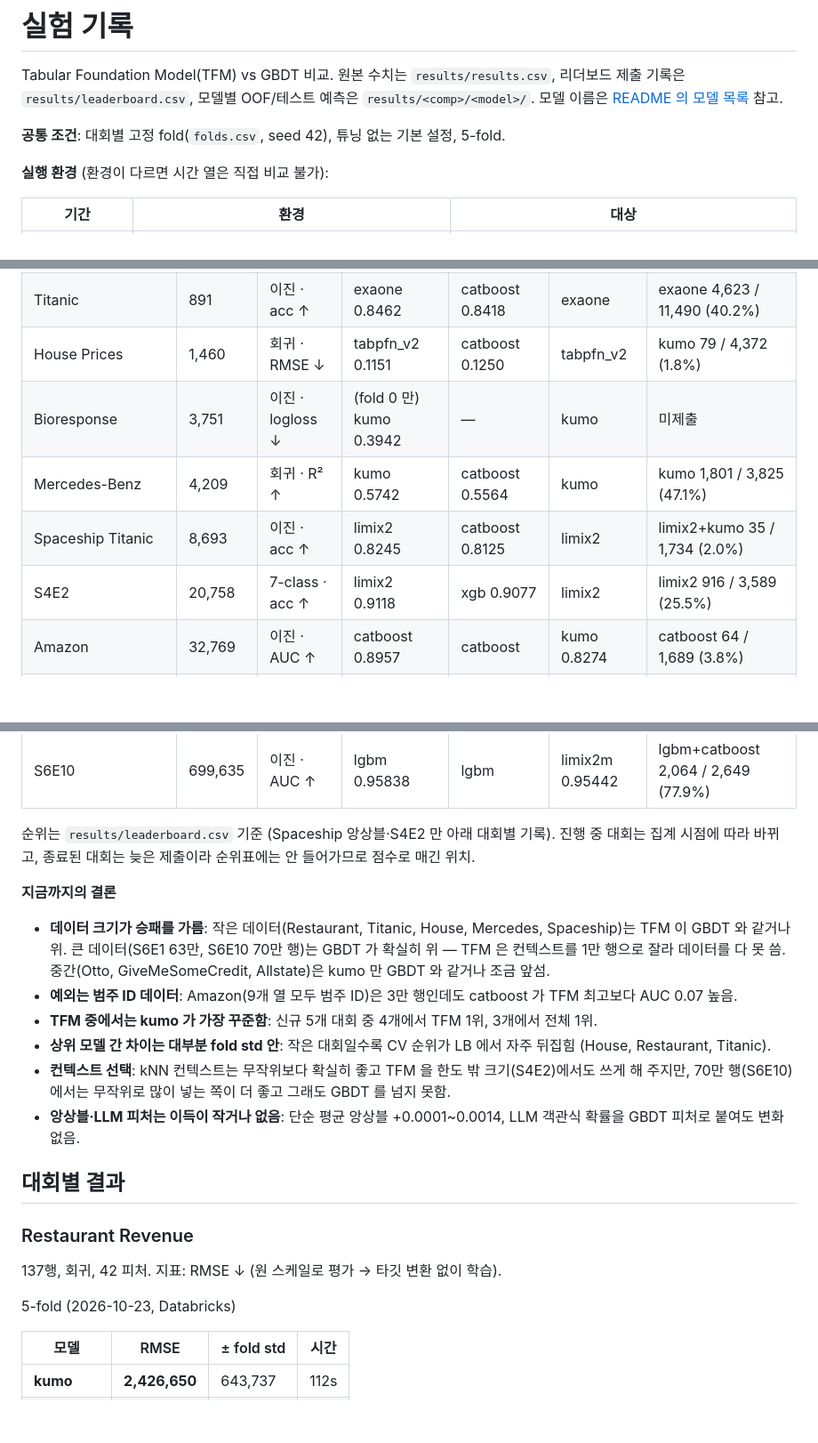
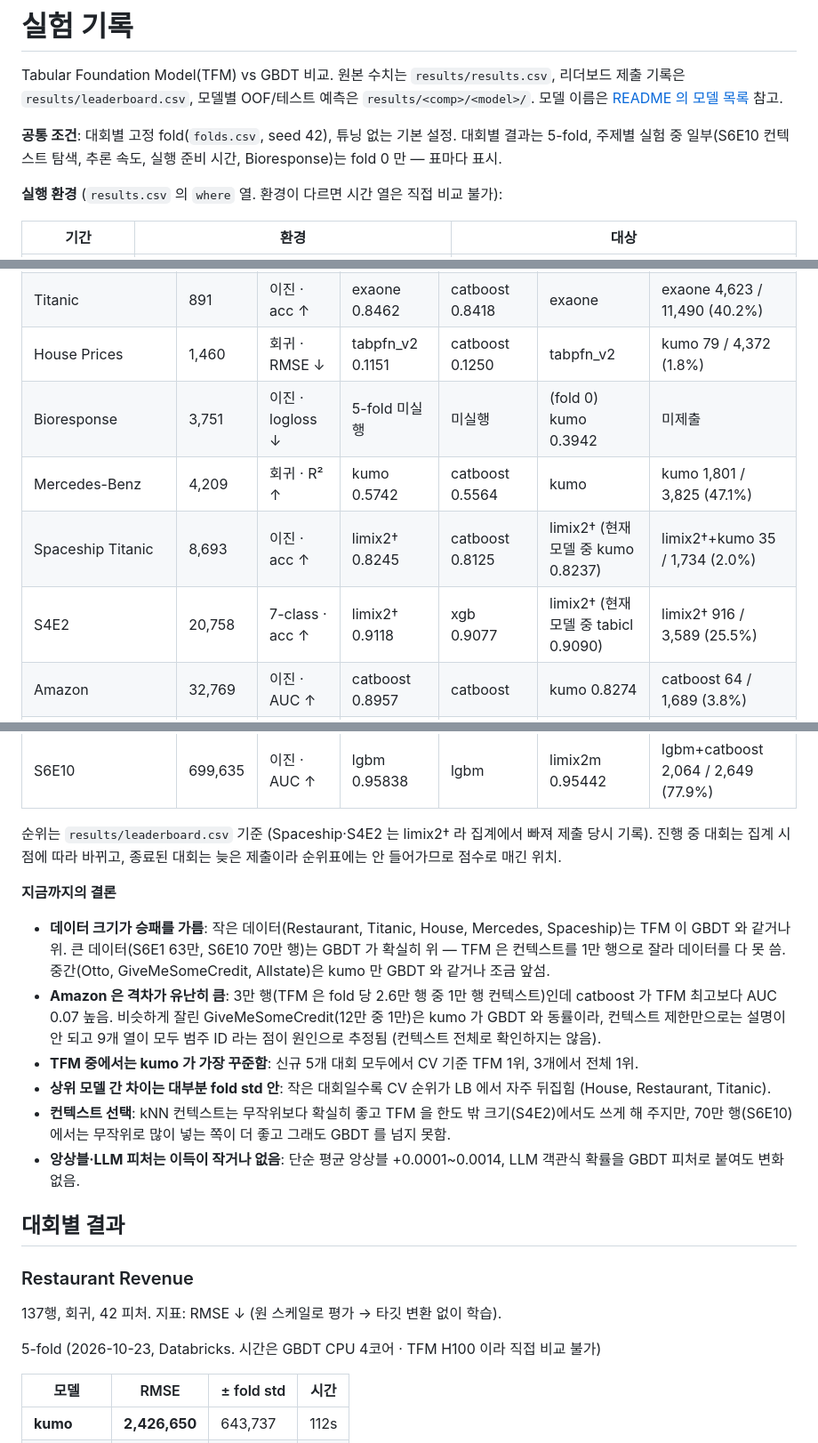
Before and after one commit to Aiden-Jeon/kaggle-master, a Markdown page: EXPERIMENTS.md, 3 parts joined by grey strips. Shown at 89% size. GitHub-like rendering; blank space fills up the shorter version.

```diff
--- a/EXPERIMENTS.md
+++ b/EXPERIMENTS.md
@@ -3,9 +3,10 @@
 Tabular Foundation Model(TFM) vs GBDT 비교. 원본 수치는 `results/results.csv`, 리더보드 제출 기록은 `results/leaderboard.csv`,
 모델별 OOF/테스트 예측은 `results/<comp>/<model>/`. 모델 이름은 [README 의 모델 목록](README.md#모델) 참고.
 
-**공통 조건**: 대회별 고정 fold(`folds.csv`, seed 42), 튜닝 없는 기본 설정, 5-fold.
+**공통 조건**: 대회별 고정 fold(`folds.csv`, seed 42), 튜닝 없는 기본 설정. 대회별 결과는 5-fold,
+주제별 실험 중 일부(S6E10 컨텍스트 탐색, 추론 속도, 실행 준비 시간, Bioresponse)는 fold 0 만 — 표마다 표시.
 
-**실행 환경** (환경이 다르면 시간 열은 직접 비교 불가):
+**실행 환경** (`results.csv` 의 `where` 열. 환경이 다르면 시간 열은 직접 비교 불가):
 
 | 기간 | 환경 | 대상 |
 |---|---|---|
@@ -38,10 +43,10 @@ Tabular Foundation Model(TFM) vs GBDT 비교. 원본 수치는 `results/results.
 | Restaurant Revenue | 137 | 회귀 · RMSE ↓ | kumo 2,426,650 | catboost 2,640,319 | kumo | tabpfn_v2 345 / 2,260 (15.3%) |
 | Titanic | 891 | 이진 · acc ↑ | exaone 0.8462 | catboost 0.8418 | exaone | exaone 4,623 / 11,490 (40.2%) |
 | House Prices | 1,460 | 회귀 · RMSE ↓ | tabpfn_v2 0.1151 | catboost 0.1250 | tabpfn_v2 | kumo 79 / 4,372 (1.8%) |
-| Bioresponse | 3,751 | 이진 · logloss ↓ | (fold 0 만) kumo 0.3942 | — | kumo | 미제출 |
+| Bioresponse | 3,751 | 이진 · logloss ↓ | 5-fold 미실행 | 미실행 | (fold 0) kumo 0.3942 | 미제출 |
 | Mercedes-Benz | 4,209 | 회귀 · R² ↑ | kumo 0.5742 | catboost 0.5564 | kumo | kumo 1,801 / 3,825 (47.1%) |
-| Spaceship Titanic | 8,693 | 이진 · acc ↑ | limix2 0.8245 | catboost 0.8125 | limix2 | limix2+kumo 35 / 1,734 (2.0%) |
-| S4E2 | 20,758 | 7-class · acc ↑ | limix2 0.9118 | xgb 0.9077 | limix2 | limix2 916 / 3,589 (25.5%) |
+| Spaceship Titanic | 8,693 | 이진 · acc ↑ | limix2† 0.8245 | catboost 0.8125 | limix2† (현재 모델 중 kumo 0.8237) | limix2†+kumo 35 / 1,734 (2.0%) |
+| S4E2 | 20,758 | 7-class · acc ↑ | limix2† 0.9118 | xgb 0.9077 | limix2† (현재 모델 중 tabicl 0.9090) | limix2† 916 / 3,589 (25.5%) |
 | Amazon | 32,769 | 이진 · AUC ↑ | catboost 0.8957 | catboost | kumo 0.8274 | catboost 64 / 1,689 (3.8%) |
 | Otto | 61,878 | 9-class · logloss ↓ | lgbm 0.4648 | lgbm | kumo 0.4665 | kumo 420 / 3,510 (12.0%) |
 | GiveMeSomeCredit | 150,000 | 이진 · AUC ↑ | catboost 0.8660 | catboost | kumo 0.8652 | catboost 27 / 926 (2.9%) |
@@ -49,7 +54,7 @@ Tabular Foundation Model(TFM) vs GBDT 비교. 원본 수치는 `results/results.
 | S6E1 | 630,000 | 회귀 · RMSE ↓ | xgb 8.7736 | xgb | kumo 8.8562 | xgb 2,707 / 4,320 (62.7%) |
 | S6E10 | 699,635 | 이진 · AUC ↑ | lgbm 0.95838 | lgbm | limix2m 0.95442 | lgbm+catboost 2,064 / 2,649 (77.9%) |
 
-순위는 `results/leaderboard.csv` 기준 (Spaceship 앙상블·S4E2 만 아래 대회별 기록). 진행 중 대회는 집계 시점에 따라 바뀌고,
+순위는 `results/leaderboard.csv` 기준 (Spaceship·S4E2 는 limix2† 라 집계에서 빠져 제출 당시 기록). 진행 중 대회는 집계 시점에 따라 바뀌고,
 종료된 대회는 늦은 제출이라 순위표에는 안 들어가므로 점수로 매긴 위치.
 
 **지금까지의 결론**
@@ -57,8 +62,10 @@ Tabular Foundation Model(TFM) vs GBDT 비교. 원본 수치는 `results/results.
 - **데이터 크기가 승패를 가름**: 작은 데이터(Restaurant, Titanic, House, Mercedes, Spaceship)는 TFM 이 GBDT 와 같거나 위.
   큰 데이터(S6E1 63만, S6E10 70만 행)는 GBDT 가 확실히 위 — TFM 은 컨텍스트를 1만 행으로 잘라 데이터를 다 못 씀.
   중간(Otto, GiveMeSomeCredit, Allstate)은 kumo 만 GBDT 와 같거나 조금 앞섬.
-- **예외는 범주 ID 데이터**: Amazon(9개 열 모두 범주 ID)은 3만 행인데도 catboost 가 TFM 최고보다 AUC 0.07 높음.
-- **TFM 중에서는 kumo 가 가장 꾸준함**: 신규 5개 대회 중 4개에서 TFM 1위, 3개에서 전체 1위.
+- **Amazon 은 격차가 유난히 큼**: 3만 행(TFM 은 fold 당 2.6만 행 중 1만 행 컨텍스트)인데 catboost 가 TFM 최고보다 AUC 0.07 높음.
+  비슷하게 잘린 GiveMeSomeCredit(12만 중 1만)은 kumo 가 GBDT 와 동률이라, 컨텍스트 제한만으로는 설명이 안 되고
+  9개 열이 모두 범주 ID 라는 점이 원인으로 추정됨 (컨텍스트 전체로 확인하지는 않음).
+- **TFM 중에서는 kumo 가 가장 꾸준함**: 신규 5개 대회 모두에서 CV 기준 TFM 1위, 3개에서 전체 1위.
 - **상위 모델 간 차이는 대부분 fold std 안**: 작은 대회일수록 CV 순위가 LB 에서 자주 뒤집힘 (House, Restaurant, Titanic).
 - **컨텍스트 선택**: kNN 컨텍스트는 무작위보다 확실히 좋고 TFM 을 한도 밖 크기(S4E2)에서도 쓰게 해 주지만,
   70만 행(S6E10)에서는 무작위로 많이 넣는 쪽이 더 좋고 그래도 GBDT 를 넘지 못함.
@@ -70,7 +77,7 @@ Tabular Foundation Model(TFM) vs GBDT 비교. 원본 수치는 `results/results.
 
 137행, 회귀, 42 피처. 지표: RMSE ↓ (원 스케일로 평가 → 타깃 변환 없이 학습).
 
-5-fold (2026-10-23, Databricks)
+5-fold (2026-10-23, Databricks. 시간은 GBDT CPU 4코어 · TFM H100 이라 직접 비교 불가)
 
 | 모델 | RMSE | ± fold std | 시간 |
 |---|---|---|---|
```
Also changed, not shown: other parts of EXPERIMENTS.md (+33 -25 lines), README.md (+6 -5 lines).
